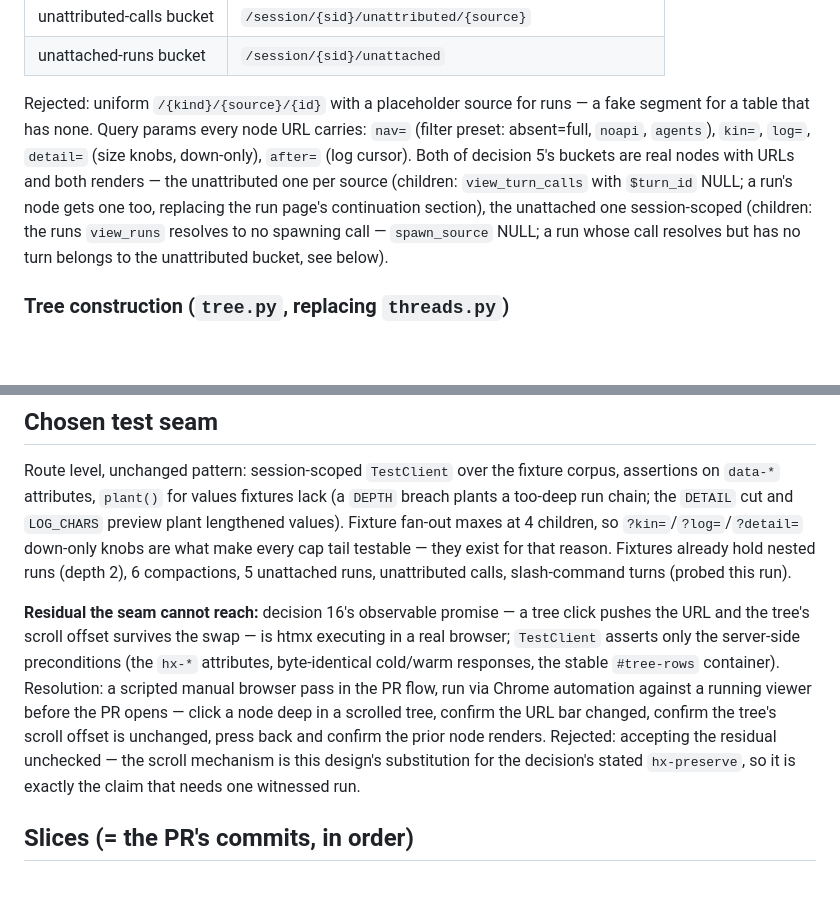
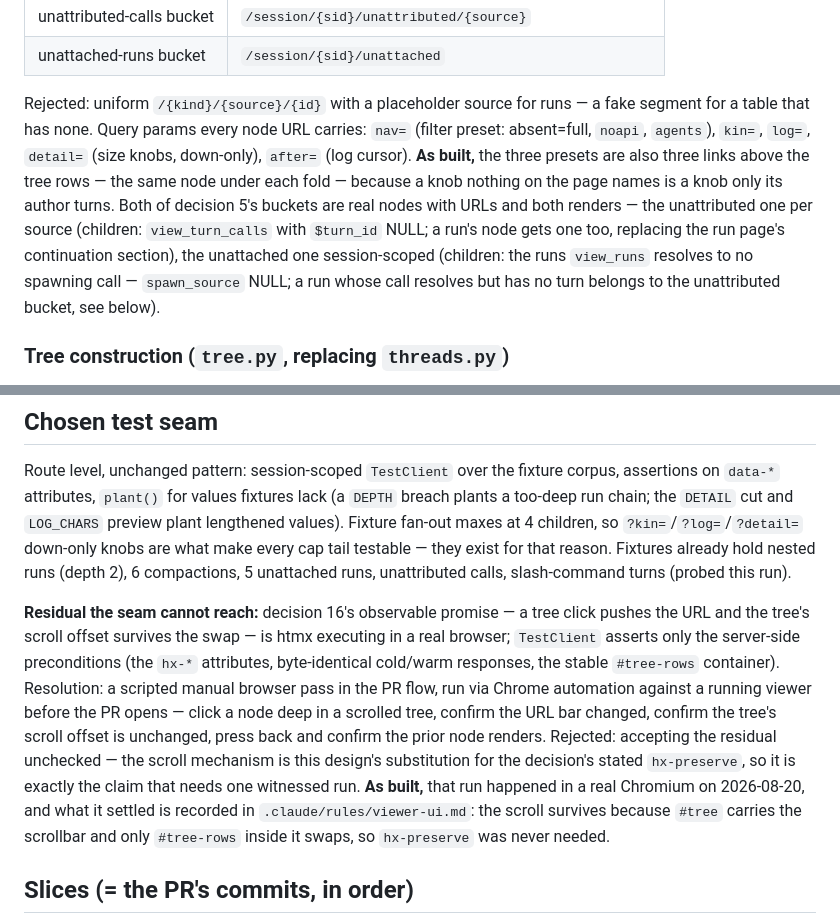
Before and after one commit to nathanielobrown/aiobserve, a Markdown page: plans/viewer-node-browser/design.md, 2 parts joined by grey strips. Drawn GitHub-style; blank space fills up the shorter version.

```diff
--- a/plans/viewer-node-browser/design.md
+++ b/plans/viewer-node-browser/design.md
@@ -27,7 +27,7 @@ Kind-first segment; `source` appears exactly where the store's PK carries it (`a
 | unattributed-calls bucket | `/session/{sid}/unattributed/{source}` |
 | unattached-runs bucket | `/session/{sid}/unattached` |
 
-Rejected: uniform `/{kind}/{source}/{id}` with a placeholder source for runs — a fake segment for a table that has none. Query params every node URL carries: `nav=` (filter preset: absent=full, `noapi`, `agents`), `kin=`, `log=`, `detail=` (size knobs, down-only), `after=` (log cursor). Both of decision 5's buckets are real nodes with URLs and both renders — the unattributed one per source (children: `view_turn_calls` with `$turn_id` NULL; a run's node gets one too, replacing the run page's continuation section), the unattached one session-scoped (children: the runs `view_runs` resolves to no spawning call — `spawn_source` NULL; a run whose call resolves but has no turn belongs to the unattributed bucket, see below).
+Rejected: uniform `/{kind}/{source}/{id}` with a placeholder source for runs — a fake segment for a table that has none. Query params every node URL carries: `nav=` (filter preset: absent=full, `noapi`, `agents`), `kin=`, `log=`, `detail=` (size knobs, down-only), `after=` (log cursor). **As built,** the three presets are also three links above the tree rows — the same node under each fold — because a knob nothing on the page names is a knob only its author turns. Both of decision 5's buckets are real nodes with URLs and both renders — the unattributed one per source (children: `view_turn_calls` with `$turn_id` NULL; a run's node gets one too, replacing the run page's continuation section), the unattached one session-scoped (children: the runs `view_runs` resolves to no spawning call — `spawn_source` NULL; a run whose call resolves but has no turn belongs to the unattributed bucket, see below).
 
 ### Tree construction (`tree.py`, replacing `threads.py`)
 
@@ -123,7 +123,7 @@ pyproject.toml + pygments
 
 Route level, unchanged pattern: session-scoped `TestClient` over the fixture corpus, assertions on `data-*` attributes, `plant()` for values fixtures lack (a `DEPTH` breach plants a too-deep run chain; the `DETAIL` cut and `LOG_CHARS` preview plant lengthened values). Fixture fan-out maxes at 4 children, so `?kin=`/`?log=`/`?detail=` down-only knobs are what make every cap tail testable — they exist for that reason. Fixtures already hold nested runs (depth 2), 6 compactions, 5 unattached runs, unattributed calls, slash-command turns (probed this run).
 
-**Residual the seam cannot reach:** decision 16's observable promise — a tree click pushes the URL and the tree's scroll offset survives the swap — is htmx executing in a real browser; `TestClient` asserts only the server-side preconditions (the `hx-*` attributes, byte-identical cold/warm responses, the stable `#tree-rows` container). Resolution: a scripted manual browser pass in the PR flow, run via Chrome automation against a running viewer before the PR opens — click a node deep in a scrolled tree, confirm the URL bar changed, confirm the tree's scroll offset is unchanged, press back and confirm the prior node renders. Rejected: accepting the residual unchecked — the scroll mechanism is this design's substitution for the decision's stated `hx-preserve`, so it is exactly the claim that needs one witnessed run.
+**Residual the seam cannot reach:** decision 16's observable promise — a tree click pushes the URL and the tree's scroll offset survives the swap — is htmx executing in a real browser; `TestClient` asserts only the server-side preconditions (the `hx-*` attributes, byte-identical cold/warm responses, the stable `#tree-rows` container). Resolution: a scripted manual browser pass in the PR flow, run via Chrome automation against a running viewer before the PR opens — click a node deep in a scrolled tree, confirm the URL bar changed, confirm the tree's scroll offset is unchanged, press back and confirm the prior node renders. Rejected: accepting the residual unchecked — the scroll mechanism is this design's substitution for the decision's stated `hx-preserve`, so it is exactly the claim that needs one witnessed run. **As built,** that run happened in a real Chromium on 2026-08-20, and what it settled is recorded in `.claude/rules/viewer-ui.md`: the scroll survives because `#tree` carries the scrollbar and only `#tree-rows` inside it swaps, so `hx-preserve` was never needed.
 
 ## Slices (= the PR's commits, in order)
 
```
Also changed, not shown: other parts of plans/viewer-node-browser/design.md (+1 -1 lines), .claude/rules/viewer-ui.md (+2 -2 lines), docs/viewer.md (+1 -1 lines).
